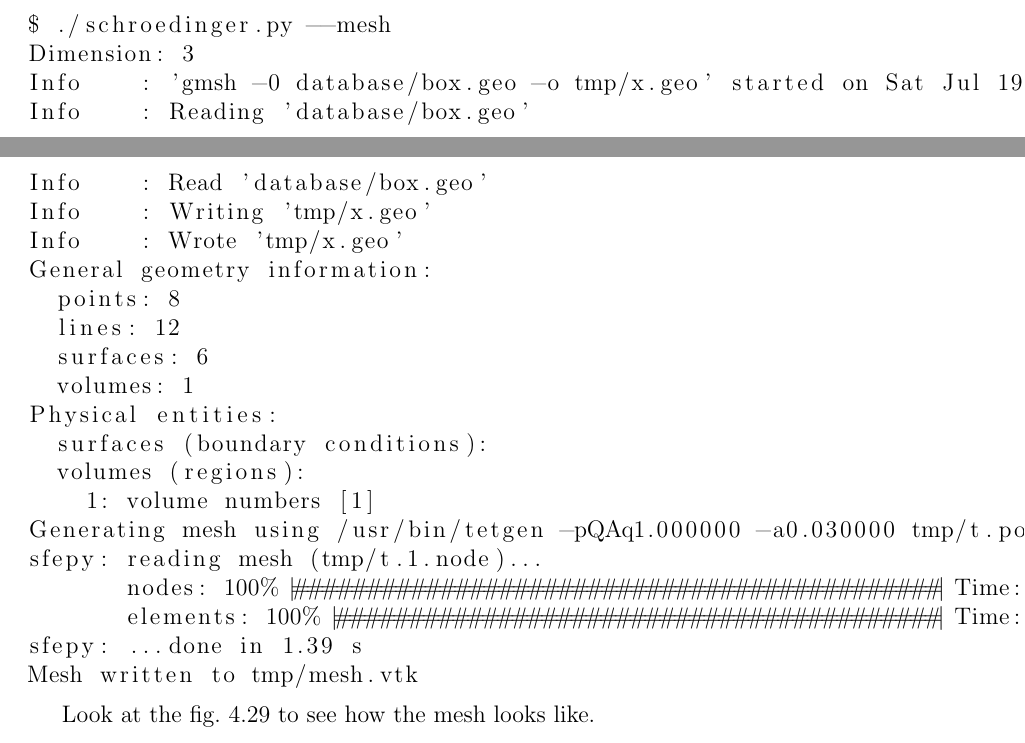
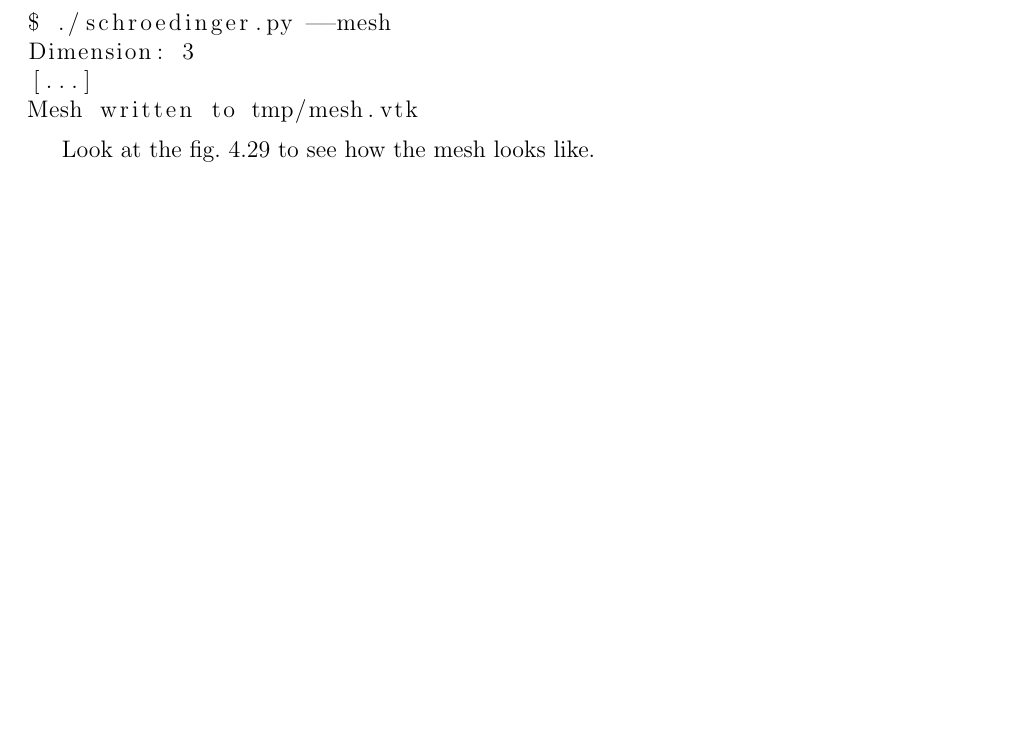
Before and after one commit to certik/master, a LaTeX thesis (master.tex, which reads results.tex): two parts of pages 60 and 61 of 105 before the commit and part of page 61 of 106 after it, the two joined at a grey line, cut so that both start at the same text, the shorter picture padded with empty space. Compiled offline with pdfLaTeX.

Commit message:
Polishing output.

```diff
--- a/results.tex
+++ b/results.tex
@@ -262,25 +264,7 @@ In 3D, we generate tetrahedra:
 \begin{lstlisting}
 $ ./schroedinger.py --mesh
 Dimension: 3
-Info    : 'gmsh -0 database/box.geo -o tmp/x.geo' started on Sat Jul 19 02:08:14 2008
-Info    : Reading 'database/box.geo'
-Info    : Read 'database/box.geo'
-Info    : Writing 'tmp/x.geo'
-Info    : Wrote 'tmp/x.geo'
-General geometry information:
-  points: 8
-  lines: 12
-  surfaces: 6
-  volumes: 1
-Physical entities:
-  surfaces (boundary conditions):
-  volumes (regions):
-    1: volume numbers [1]
-Generating mesh using /usr/bin/tetgen -pQAq1.000000 -a0.030000 tmp/t.poly
-sfepy: reading mesh (tmp/t.1.node)...
-       nodes: 100% |############################################| Time: 00:00:00
-       elements: 100% |#########################################| Time: 00:00:01
-sfepy: ...done in 1.39 s
+[...]
 Mesh written to tmp/mesh.vtk
 \end{lstlisting}
 
```
Also changed, not shown: results.tex (12 more changed lines).
